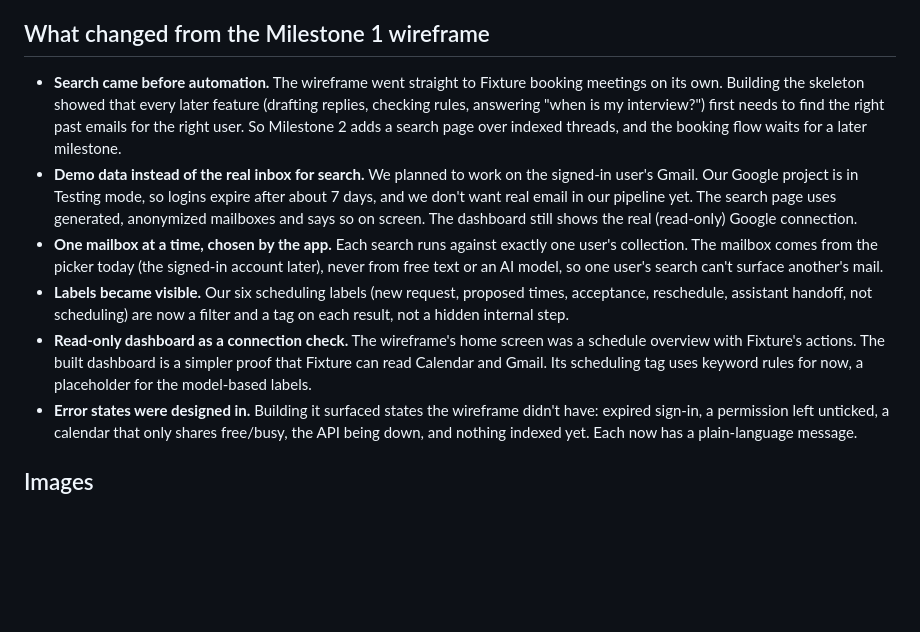
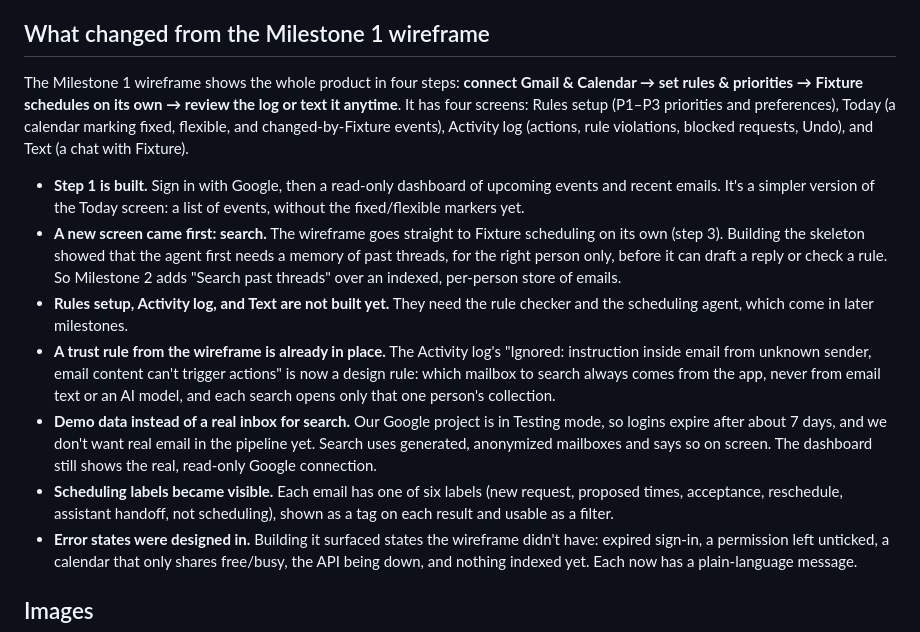
Before and after one commit to dylantellado/fixture, a Markdown page: docs/mockup/README.md, the part around the change. GitHub-like rendering; blank space fills up the shorter version.

Commit message:
Check the mockup's What changed section against the Milestone 1 wireframe
Describes the wireframe's four steps and screens, what was built (step 1
and the new search screen), what isn't yet (rules setup, activity log,
text), and the trust rule carried over from the activity log.

Co-Authored-By: Claude Opus 5.5 <noreply@anthropic.com>

```diff
--- a/docs/mockup/README.md
+++ b/docs/mockup/README.md
@@ -40,13 +40,14 @@ The web app runs at http://localhost:8501. It has three screens.
 
 ## What changed from the Milestone 1 wireframe
 
-<!-- TODO(Dylan): drafted without seeing ms1_wireframe.png. Check each point against the wireframe before submitting. -->
+The Milestone 1 wireframe shows the whole product in four steps: **connect Gmail & Calendar → set rules & priorities → Fixture schedules on its own → review the log or text it anytime**. It has four screens: Rules setup (P1–P3 priorities and preferences), Today (a calendar marking fixed, flexible, and changed-by-Fixture events), Activity log (actions, rule violations, blocked requests, Undo), and Text (a chat with Fixture).
 
-- **Search came before automation.** The wireframe went straight to Fixture booking meetings on its own. Building the skeleton showed that every later feature (drafting replies, checking rules, answering "when is my interview?") first needs to find the right past emails for the right user. So Milestone 2 adds a search page over indexed threads, and the booking flow waits for a later milestone.
-- **Demo data instead of the real inbox for search.** We planned to work on the signed-in user's Gmail. Our Google project is in Testing mode, so logins expire after about 7 days, and we don't want real email in our pipeline yet. The search page uses generated, anonymized mailboxes and says so on screen. The dashboard still shows the real (read-only) Google connection.
-- **One mailbox at a time, chosen by the app.** Each search runs against exactly one user's collection. The mailbox comes from the picker today (the signed-in account later), never from free text or an AI model, so one user's search can't surface another's mail.
-- **Labels became visible.** Our six scheduling labels (new request, proposed times, acceptance, reschedule, assistant handoff, not scheduling) are now a filter and a tag on each result, not a hidden internal step.
-- **Read-only dashboard as a connection check.** The wireframe's home screen was a schedule overview with Fixture's actions. The built dashboard is a simpler proof that Fixture can read Calendar and Gmail. Its scheduling tag uses keyword rules for now, a placeholder for the model-based labels.
+- **Step 1 is built.** Sign in with Google, then a read-only dashboard of upcoming events and recent emails. It's a simpler version of the Today screen: a list of events, without the fixed/flexible markers yet.
+- **A new screen came first: search.** The wireframe goes straight to Fixture scheduling on its own (step 3). Building the skeleton showed that the agent first needs a memory of past threads, for the right person only, before it can draft a reply or check a rule. So Milestone 2 adds "Search past threads" over an indexed, per-person store of emails.
+- **Rules setup, Activity log, and Text are not built yet.** They need the rule checker and the scheduling agent, which come in later milestones.
+- **A trust rule from the wireframe is already in place.** The Activity log's "Ignored: instruction inside email from unknown sender, email content can't trigger actions" is now a design rule: which mailbox to search always comes from the app, never from email text or an AI model, and each search opens only that one person's collection.
+- **Demo data instead of a real inbox for search.** Our Google project is in Testing mode, so logins expire after about 7 days, and we don't want real email in the pipeline yet. Search uses generated, anonymized mailboxes and says so on screen. The dashboard still shows the real, read-only Google connection.
+- **Scheduling labels became visible.** Each email has one of six labels (new request, proposed times, acceptance, reschedule, assistant handoff, not scheduling), shown as a tag on each result and usable as a filter.
 - **Error states were designed in.** Building it surfaced states the wireframe didn't have: expired sign-in, a permission left unticked, a calendar that only shares free/busy, the API being down, and nothing indexed yet. Each now has a plain-language message.
 
 ## Images
```
